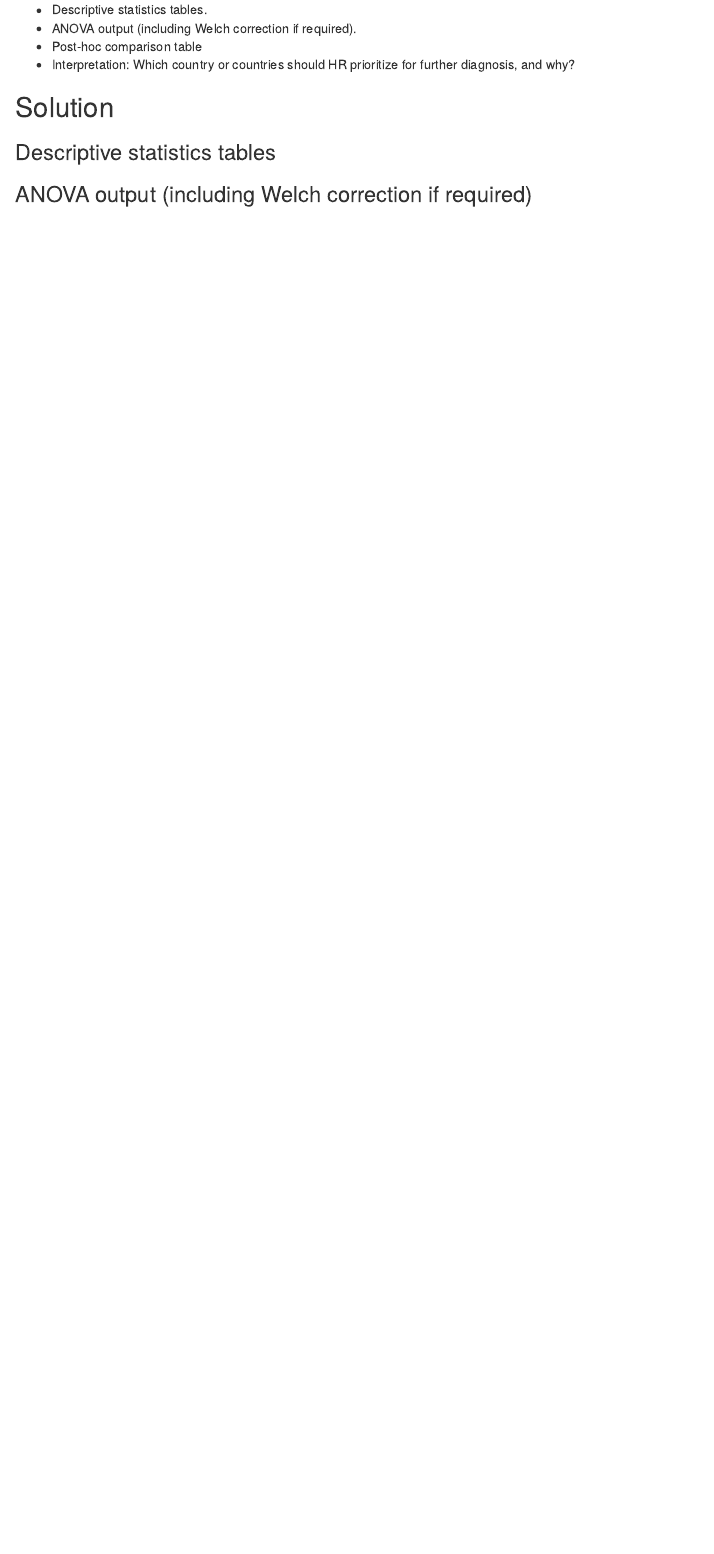
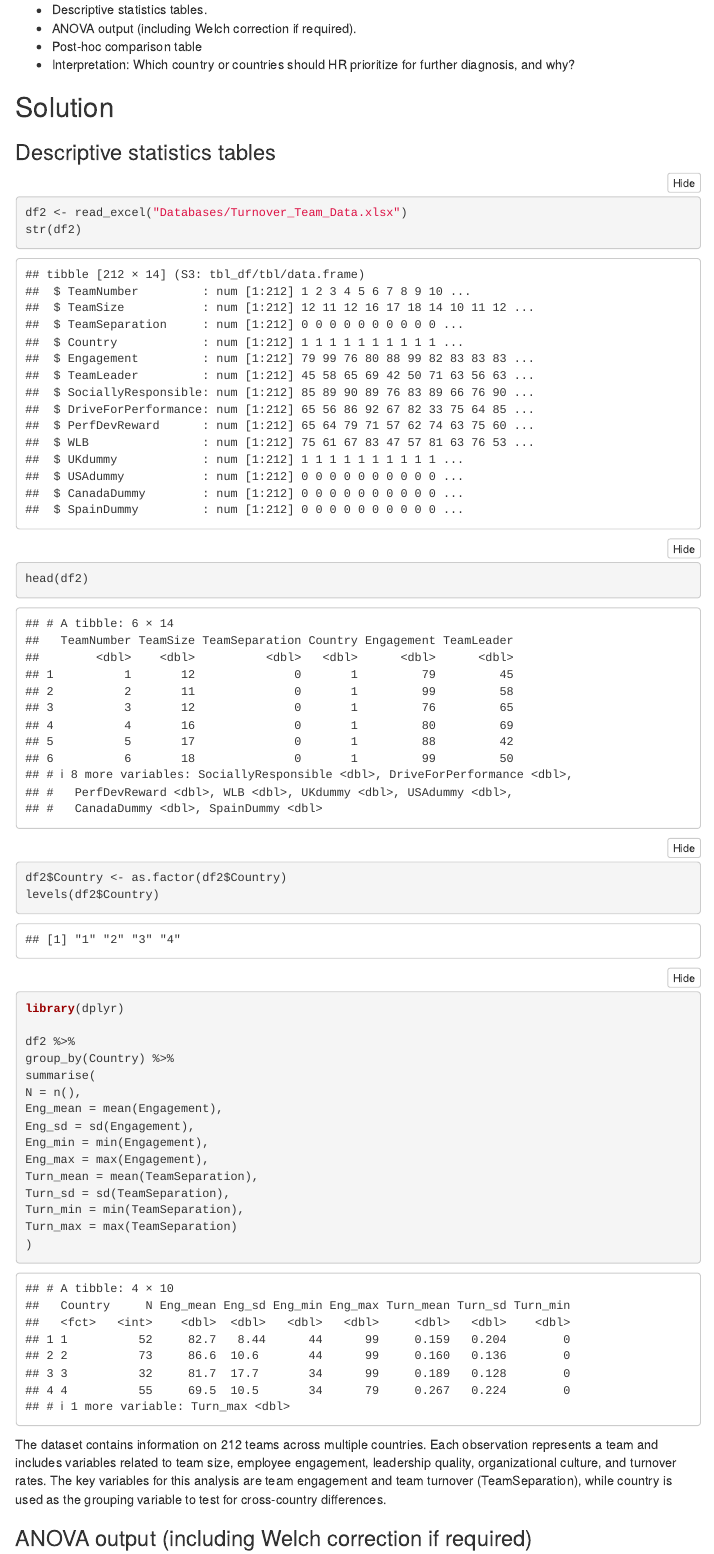
Before and after one commit to MartinaIscarSoto/Practicas-PA, an R Markdown document (Practica 3 Grupo 4/Case_3_Group_4.Rmd): the page in a window 1100 px wide, from 7380 px down. Rendered offline with R 4.5, knitr and Pandoc, with nearby package versions; folded parts are opened; menus at the side of the page are left out.

Commit message:
prompt 2

````diff
--- a/Practica 3 Grupo 4/Case_3_Group_4.Rmd
+++ b/Practica 3 Grupo 4/Case_3_Group_4.Rmd
@@ -214,9 +214,32 @@ We must build a multivariate model that controls for factors like department, sa
 ### Descriptive statistics tables
 
 ```{r prompt2.1}
+df2 <- read_excel("Databases/Turnover_Team_Data.xlsx")
+str(df2)
+head(df2)
+df2$Country <- as.factor(df2$Country)
+levels(df2$Country)
+```
 
 
+```{r prompt2.1}
+library(dplyr)
+
+df2 %>%
+group_by(Country) %>%
+summarise(
+N = n(),
+Eng_mean = mean(Engagement),
+Eng_sd = sd(Engagement),
+Eng_min = min(Engagement),
+Eng_max = max(Engagement),
+Turn_mean = mean(TeamSeparation),
+Turn_sd = sd(TeamSeparation),
+Turn_min = min(TeamSeparation),
+Turn_max = max(TeamSeparation)
+)
 ```
+The dataset contains information on 212 teams across multiple countries. Each observation represents a team and includes variables related to team size, employee engagement, leadership quality, organizational culture, and turnover rates. The key variables for this analysis are team engagement and team turnover (TeamSeparation), while country is used as the grouping variable to test for cross-country differences.
 
 ### ANOVA output (including Welch correction if required)
 
````
Also changed, not shown: Practica 3 Grupo 4/Case_3_Group_4.Rmd (25 more changed lines).
